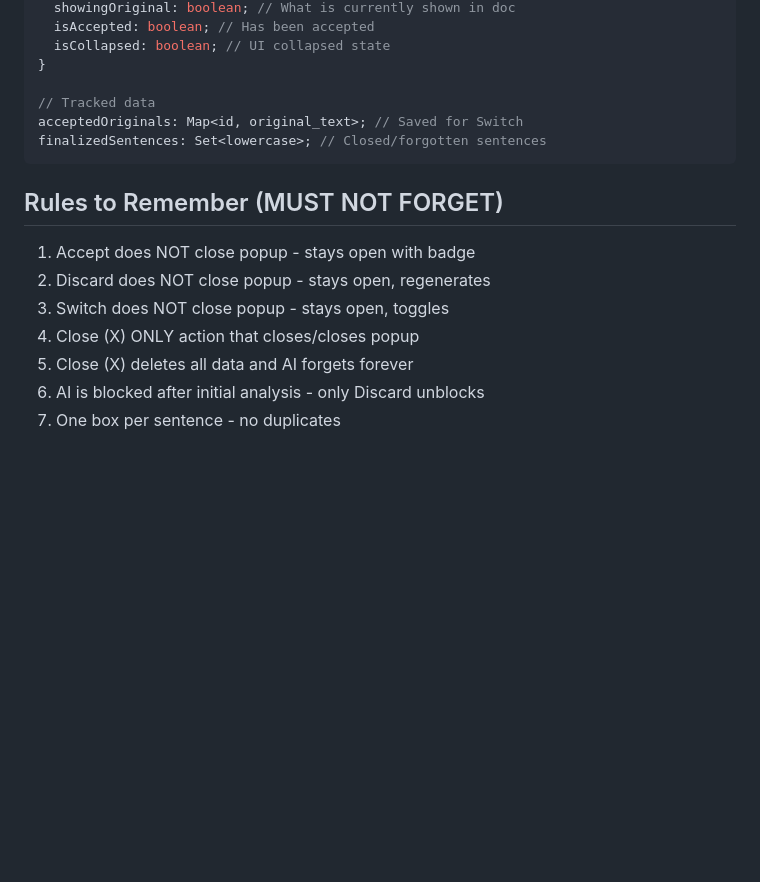
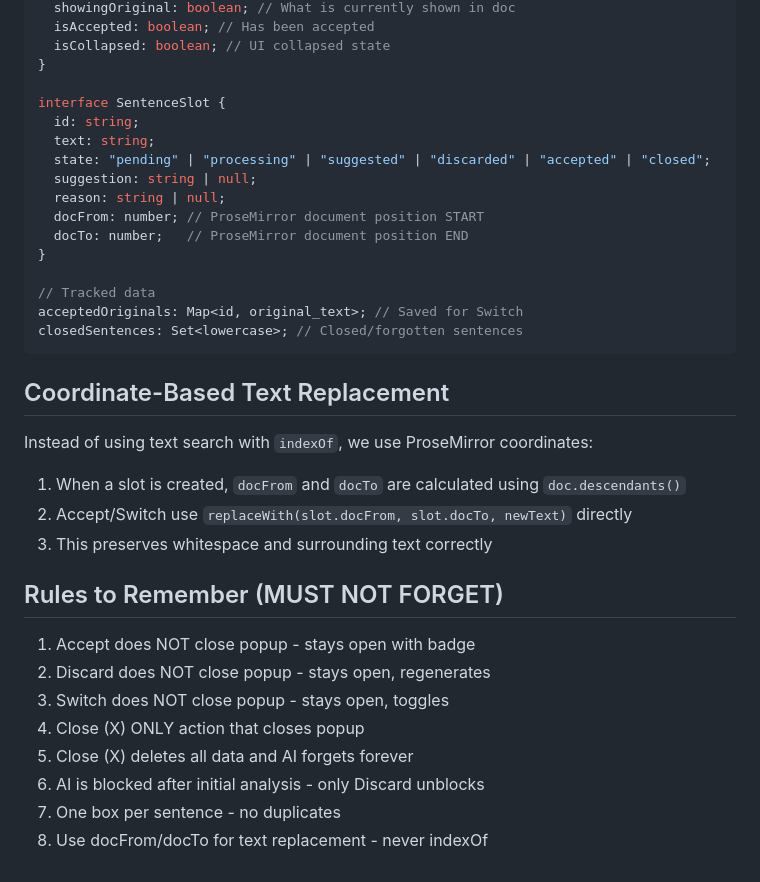
Before and after one commit to ACarloGitHub/AuraWrite, a Markdown page: SUGGESTIONS_SPEC.md, the part around the change. Rendered like a GitHub page; blank space fills up the shorter version.

Commit message:
docs: update SUGGESTIONS_SPEC.md and TODO.md with latest changes
- SUGGESTIONS_SPEC.md: Added SentenceSlot interface with docFrom/docTo, updated rules
- TODO.md: Marked spazi bug as FIXED, updated technical notes

````diff
--- a/SUGGESTIONS_SPEC.md
+++ b/SUGGESTIONS_SPEC.md
@@ -74,17 +74,36 @@ interface SentenceSuggestion {
   isCollapsed: boolean; // UI collapsed state
 }
 
+interface SentenceSlot {
+  id: string;
+  text: string;
+  state: "pending" | "processing" | "suggested" | "discarded" | "accepted" | "closed";
+  suggestion: string | null;
+  reason: string | null;
+  docFrom: number; // ProseMirror document position START
+  docTo: number;   // ProseMirror document position END
+}
+
 // Tracked data
 acceptedOriginals: Map<id, original_text>; // Saved for Switch
-finalizedSentences: Set<lowercase>; // Closed/forgotten sentences
+closedSentences: Set<lowercase>; // Closed/forgotten sentences
 ```
+
+## Coordinate-Based Text Replacement
+
+Instead of using text search with `indexOf`, we use ProseMirror coordinates:
+
+1. When a slot is created, `docFrom` and `docTo` are calculated using `doc.descendants()`
+2. Accept/Switch use `replaceWith(slot.docFrom, slot.docTo, newText)` directly
+3. This preserves whitespace and surrounding text correctly
 
 ## Rules to Remember (MUST NOT FORGET)
 
 1. Accept does NOT close popup - stays open with badge
 2. Discard does NOT close popup - stays open, regenerates
 3. Switch does NOT close popup - stays open, toggles
-4. Close (X) ONLY action that closes/closes popup
+4. Close (X) ONLY action that closes popup
 5. Close (X) deletes all data and AI forgets forever
 6. AI is blocked after initial analysis - only Discard unblocks
 7. One box per sentence - no duplicates
+8. Use docFrom/docTo for text replacement - never indexOf
````
